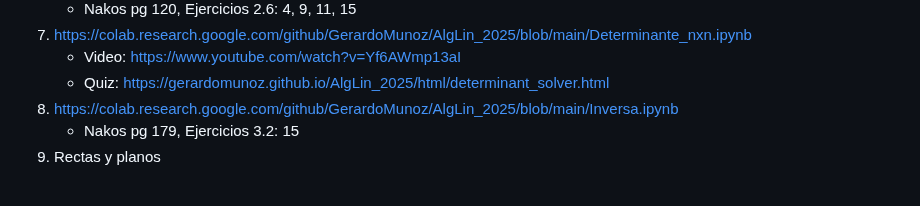
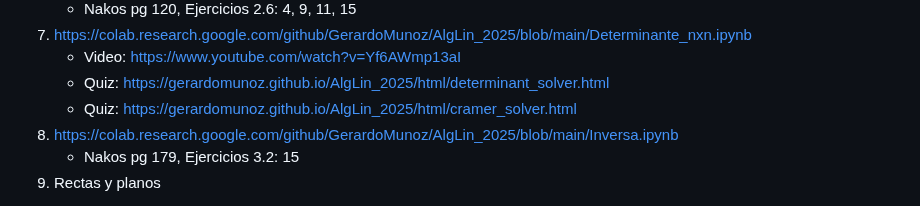
Before and after one commit to GerardoMunoz/AlgLin_2025, a Markdown page: README.md, the part around the change. GitHub-like rendering.

```diff
--- a/README.md
+++ b/README.md
@@ -29,6 +29,7 @@
 6. https://colab.research.google.com/github/GerardoMunoz/AlgLin_2025/blob/main/Determinante_nxn.ipynb
    * Video: https://www.youtube.com/watch?v=Yf6AWmp13aI
    * Quiz: https://gerardomunoz.github.io/AlgLin_2025/html/determinant_solver.html
+   * Quiz: https://gerardomunoz.github.io/AlgLin_2025/html/cramer_solver.html
 8. https://colab.research.google.com/github/GerardoMunoz/AlgLin_2025/blob/main/Inversa.ipynb
    * Nakos pg 179, Ejercicios 3.2: 15
 9. Rectas y planos
```
